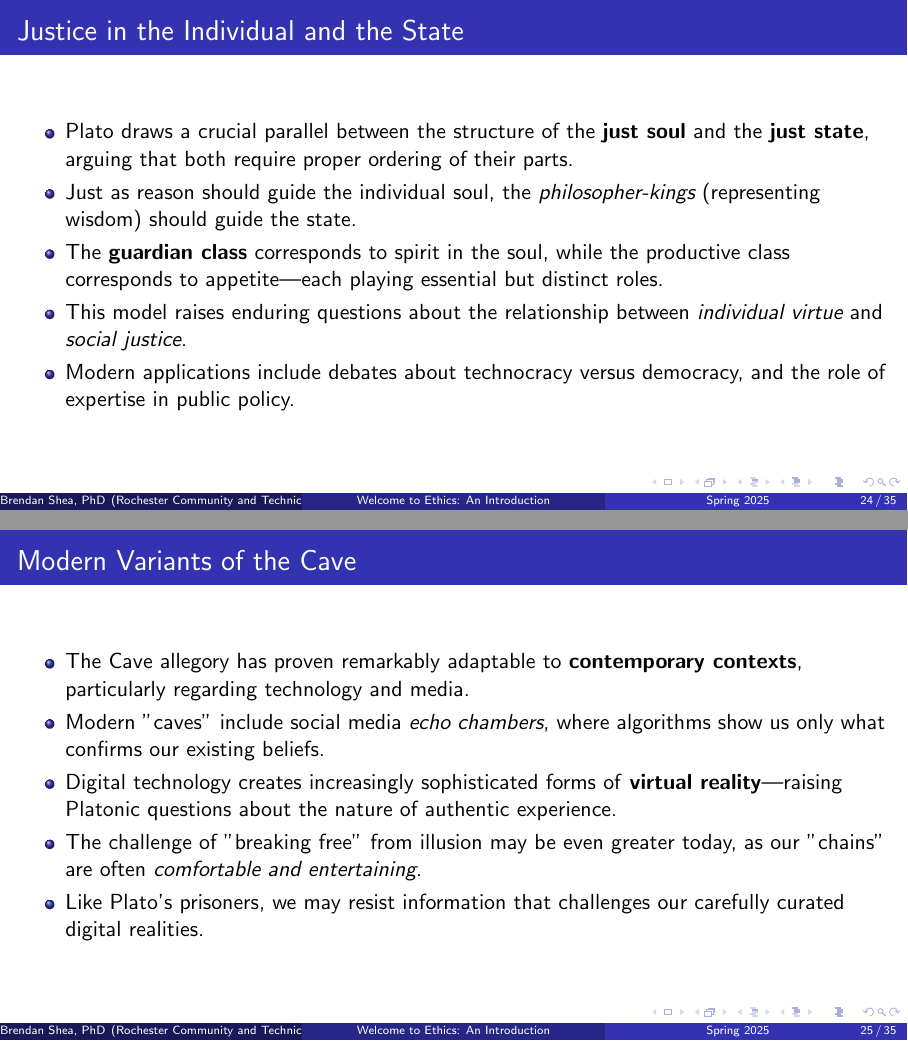
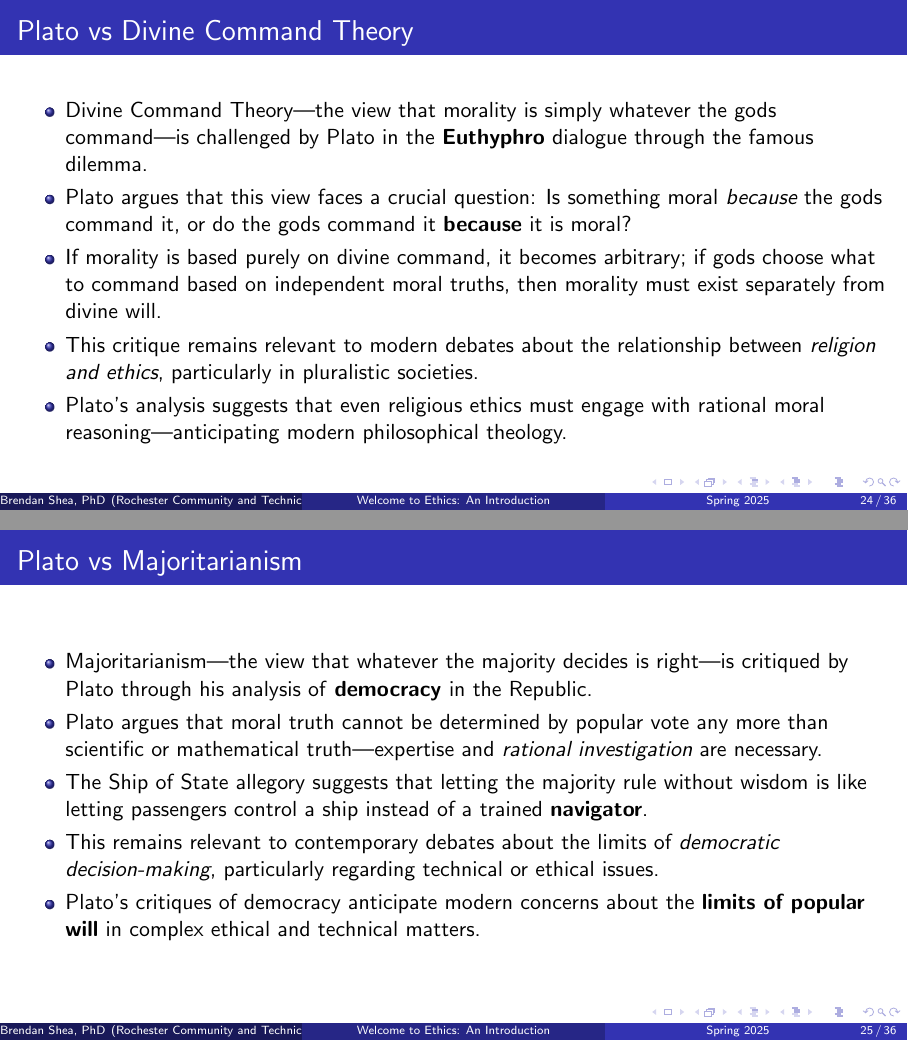
Before and after one commit to brendanpshea/intro_to_ethics, LaTeX slides (ethics_01_plato.tex): pages 24 and 25 of 35 before the commit and pages 24 and 25 of 36 after it, joined at a grey line. Compiled offline with pdfLaTeX.

Commit message:
Update Plato

```diff
--- a/ethics_01_plato.tex
+++ b/ethics_01_plato.tex
@@ -308,6 +308,26 @@
 \end{itemize}
 \end{frame}
 
+\begin{frame}{Plato vs Divine Command Theory}
+    \begin{itemize}
+    \item Divine Command Theory—the view that morality is simply whatever the gods command—is challenged by Plato in the \textbf{Euthyphro} dialogue through the famous dilemma.
+    \item Plato argues that this view faces a crucial question: Is something moral \emph{because} the gods command it, or do the gods command it \textbf{because} it is moral?
+    \item If morality is based purely on divine command, it becomes arbitrary; if gods choose what to command based on independent moral truths, then morality must exist separately from divine will.
+    \item This critique remains relevant to modern debates about the relationship between \emph{religion and ethics}, particularly in pluralistic societies.
+    \item Plato's analysis suggests that even religious ethics must engage with rational moral reasoning—anticipating modern philosophical theology.
+    \end{itemize}
+    \end{frame}
+
+    \begin{frame}{Plato vs Majoritarianism}
+    \begin{itemize}
+    \item Majoritarianism—the view that whatever the majority decides is right—is critiqued by Plato through his analysis of \textbf{democracy} in the Republic.
+    \item Plato argues that moral truth cannot be determined by popular vote any more than scientific or mathematical truth—expertise and \emph{rational investigation} are necessary.
+    \item The Ship of State allegory suggests that letting the majority rule without wisdom is like letting passengers control a ship instead of a trained \textbf{navigator}.
+    \item This remains relevant to contemporary debates about the limits of \emph{democratic decision-making}, particularly regarding technical or ethical issues.
+    \item Plato's critiques of democracy anticipate modern concerns about the \textbf{limits of popular will} in complex ethical and technical matters.
+    \end{itemize}
+    \end{frame}
+
 \begin{frame}{Justice in the Individual and the State}
 \begin{itemize}
 \item Plato draws a crucial parallel between the structure of the \textbf{just soul} and the \textbf{just state}, arguing that both require proper ordering of their parts.
@@ -318,15 +338,6 @@
 \end{itemize}
 
 
-\end{frame}
-\begin{frame}{Modern Variants of the Cave}
-\begin{itemize}
-\item The Cave allegory has proven remarkably adaptable to \textbf{contemporary contexts}, particularly regarding technology and media.
-\item Modern "caves" include social media \emph{echo chambers}, where algorithms show us only what confirms our existing beliefs.
-\item Digital technology creates increasingly sophisticated forms of \textbf{virtual reality}—raising Platonic questions about the nature of authentic experience.
-\item The challenge of "breaking free" from illusion may be even greater today, as our "chains" are often \emph{comfortable and entertaining}.
-\item Like Plato's prisoners, we may resist information that challenges our carefully curated digital realities.
-\end{itemize}
 \end{frame}
 
 \begin{frame}{Modern Parallels to Plato's Cave}
```
Also changed, not shown: pdfs/ethics_01_plato.pdf.
